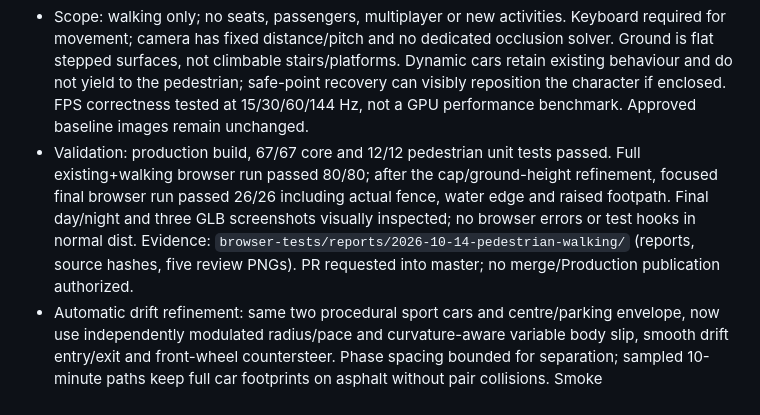
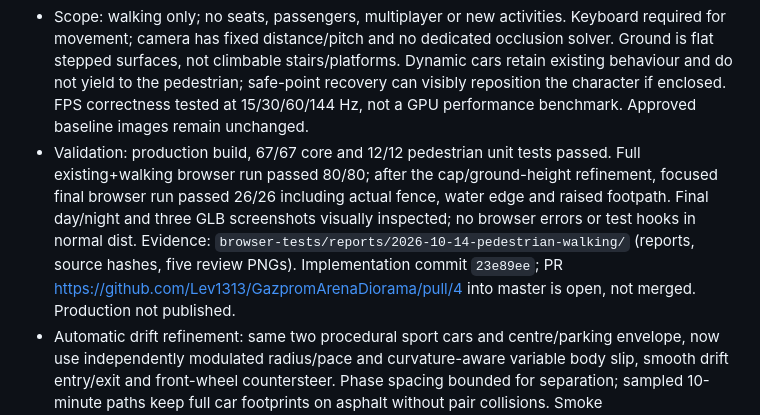
Before and after one commit to Lev1313/GazpromArenaDiorama, a Markdown page: CONTEXT.md, the part around the change. Drawn GitHub-style.

```diff
--- a/CONTEXT.md
+++ b/CONTEXT.md
@@ -6,7 +6,7 @@
 - `src/player/pedestrian.js` owns DOM-free walking state, camera-relative WASD/Shift, smooth yaw, distance-driven limb animation and .3 m circle collisions. Vehicle outlines use each live `userData.footprint` (including asynchronously loaded GLBs); static outlines are captured before batching at pedestrian height. Coastline/full circle, podium, people, lamps, tables, visitors and drifters block movement. Short substeps and tangent/axis sliding avoid tunnelling and permit escape. Moving obstacles or GLB footprint growth trigger a deterministic nearby safe-point search; UI also offers recovery.
 - `characterModel.js` builds one lightweight 1.76 m character with three materials; no downloaded assets/lights. `groundSurface.js` captures low flat ground faces before batching, keeping feet on actual asphalt, slabs, curbs and grass without raycasting GLBs. `controlModes.js` wraps mode entry, preserving Golf physics and ensuring only one active controller. `pedestrianUi.js/.css` owns walking input/HUD, blur/visibility release and canvas drag for camera yaw. Main loop updates pedestrian after traffic/drift using unscaled elapsed time (stall cap .25 s); pause freezes motion/animation and releases keys. Camera follows exponentially with independent yaw, disabled OrbitControls and exact saved-view restoration; scene presets exit walking.
 - Scope: walking only; no seats, passengers, multiplayer or new activities. Keyboard required for movement; camera has fixed distance/pitch and no dedicated occlusion solver. Ground is flat stepped surfaces, not climbable stairs/platforms. Dynamic cars retain existing behaviour and do not yield to the pedestrian; safe-point recovery can visibly reposition the character if enclosed. FPS correctness tested at 15/30/60/144 Hz, not a GPU performance benchmark. Approved baseline images remain unchanged.
-- Validation: production build, 67/67 core and 12/12 pedestrian unit tests passed. Full existing+walking browser run passed 80/80; after the cap/ground-height refinement, focused final browser run passed 26/26 including actual fence, water edge and raised footpath. Final day/night and three GLB screenshots visually inspected; no browser errors or test hooks in normal dist. Evidence: `browser-tests/reports/2026-10-14-pedestrian-walking/` (reports, source hashes, five review PNGs). PR requested into master; no merge/Production publication authorized.
+- Validation: production build, 67/67 core and 12/12 pedestrian unit tests passed. Full existing+walking browser run passed 80/80; after the cap/ground-height refinement, focused final browser run passed 26/26 including actual fence, water edge and raised footpath. Final day/night and three GLB screenshots visually inspected; no browser errors or test hooks in normal dist. Evidence: `browser-tests/reports/2026-10-14-pedestrian-walking/` (reports, source hashes, five review PNGs). Implementation commit `23e89ee`; PR https://github.com/Lev1313/GazpromArenaDiorama/pull/4 into master is open, not merged. Production not published.
 - Automatic drift refinement: same two procedural sport cars and centre/parking envelope, now use independently modulated radius/pace and curvature-aware variable body slip, smooth drift entry/exit and front-wheel countersteer. Phase spacing bounded for separation; sampled 10-minute paths keep full car footprints on asphalt without pair collisions. Smoke rate/density/lifetime depend on lateral slip; 90 reused sprites expand, rise and fade. Real rear axle points (-1.13,±.88) emit smoke/skids, ground-aligned marks use the existing 4,000-segment buffer; old preset rings are faint. Golf controls/scene/UI/lighting unchanged; shared effects remain compatible. Targeted drift+Golf tests 23/23 and build passed. One focused browser session verified forward travel, continuous yaw, countersteer, day/night appearance, smoke/skids and three-minute bounded resources (486 scene roots unchanged, pool 90, skids 4000), no errors. Screenshot `browser-tests/_current/auto-drift-review.png` inspected. Node-only CPU update median .00397ms versus .00223ms before; not a GPU FPS benchmark. Initial browser harness timeout caused by polling frozen RAF for async model readiness; switched asset-readiness polling to timers in test tools. No Git push or reference promotion performed.
 - Mercedes GL accent replaces `parked[16]` at (-5,33), beside Lexus at the southern parking edge and outside the drift ellipse. `parkedMercedesModel.js` uses GLTFLoader, retains 21 original materials and embedded 512×512 tyre texture, scale 1, centres/grounds actual bounds at y=-.12 and rotates its Y-up/-Z-front asset by -PI/2 to match the slot. Measured 5.120m length × 2.264m mirror width × 1.919m height. One 102,126-triangle instance loads in background; 18 parked cars remain. Existing collision footprint gets measured dimensions. Build and focused real-browser loading/count/placement/material day-night checks passed; combined `browser-tests/_current/mercedes-model-review.png` inspected without errors. Credits record missing author/license (not embedded/provided); references unchanged. Capture tools wait for both background SUVs.
 - Lexus black trim corrected only inside its loader: source `black_matt`, `black_shiny`, `black` and rubber `tire_mat4` had gray base colors (.588 linear). Applied dark nonmetallic matte/gloss/rubber finishes to these four named materials only; body Deep Blue Mica, all glazing/chrome/silver rims/lights and other cars remain unchanged. Mesh assignments and vehicle transforms retained. Build passed; focused browser compared all 17 unmodified Lexus materials against GLB source and verified day/night consistency, one instance, dimensions and placement. Combined 3/4 screenshot `browser-tests/_current/lexus-trim-review.png` inspected; no errors, references unchanged.
```
Also changed, not shown: PROGRESS.md (+3 -0 lines).
